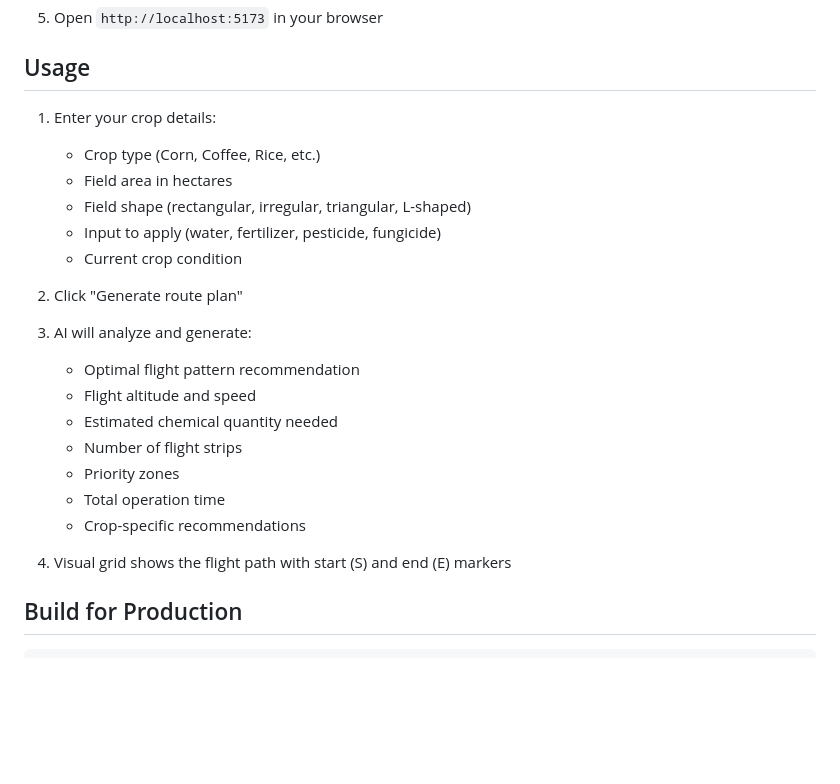
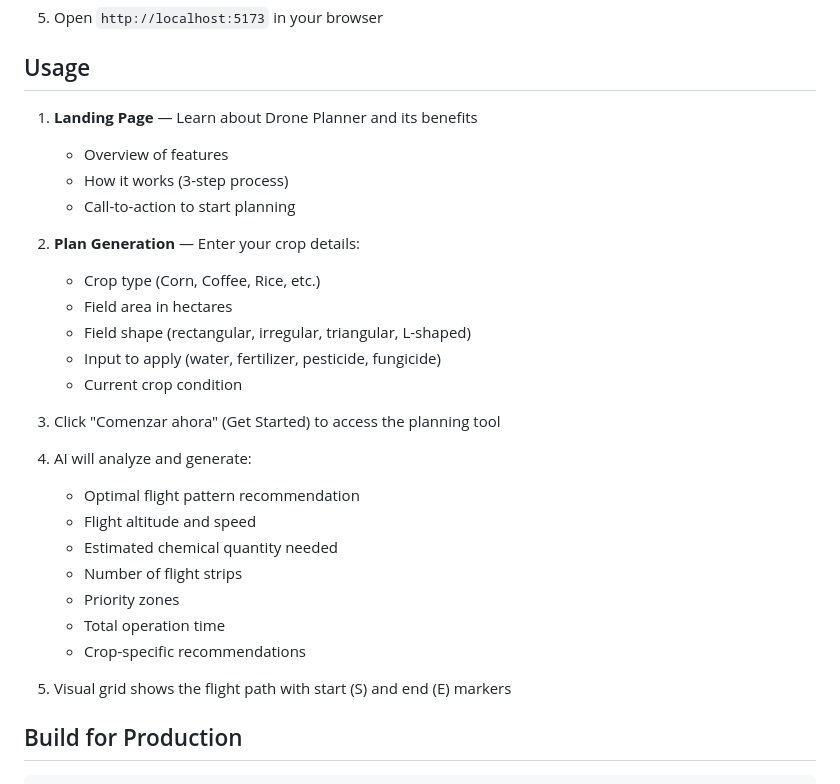
Before and after one commit to EdgarCorzo777/drone-planner, a Markdown page: README.md, the part around the change. GitHub-like rendering; blank space fills up the shorter version.

Commit message:
Revise usage section in README for clarity
Updated usage instructions for Drone Planner with new landing page and planning tool steps.

```diff
--- a/README.md
+++ b/README.md
@@ -48,16 +48,21 @@ npm run dev
 
 ## Usage
 
-1. Enter your crop details:
+1. **Landing Page** — Learn about Drone Planner and its benefits
+   - Overview of features
+   - How it works (3-step process)
+   - Call-to-action to start planning
+
+2. **Plan Generation** — Enter your crop details:
    - Crop type (Corn, Coffee, Rice, etc.)
    - Field area in hectares
    - Field shape (rectangular, irregular, triangular, L-shaped)
    - Input to apply (water, fertilizer, pesticide, fungicide)
    - Current crop condition
 
-2. Click "Generate route plan"
+3. Click "Comenzar ahora" (Get Started) to access the planning tool
 
-3. AI will analyze and generate:
+4. AI will analyze and generate:
    - Optimal flight pattern recommendation
    - Flight altitude and speed
    - Estimated chemical quantity needed
@@ -66,7 +71,7 @@ npm run dev
    - Total operation time
    - Crop-specific recommendations
 
-4. Visual grid shows the flight path with start (S) and end (E) markers
+5. Visual grid shows the flight path with start (S) and end (E) markers
 
 ## Build for Production
 
```
